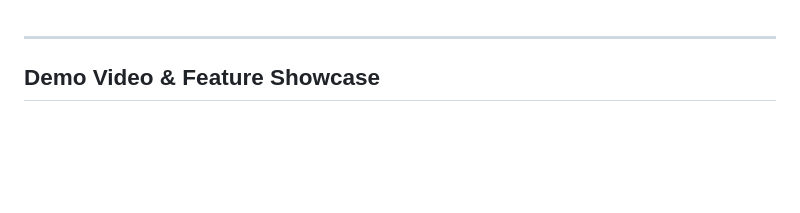
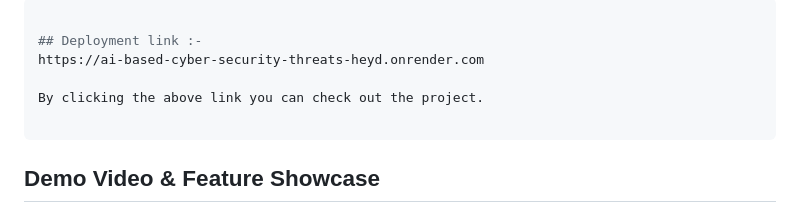
Before and after one commit to manthanvaghela/AI-Driven-Cybersecurity-Threat-Prediction-Platform, a Markdown page: README.md, the part around the change. GitHub-like rendering; blank space fills up the shorter version.

```diff
--- a/README.md
+++ b/README.md
@@ -1,3 +1,10 @@
+---
+
+## Deployment link :-
+https://ai-based-cyber-security-threats-heyd.onrender.com
+
+By clicking the above link you can check out the project.
+
 ---
 
 ## Demo Video & Feature Showcase
```
